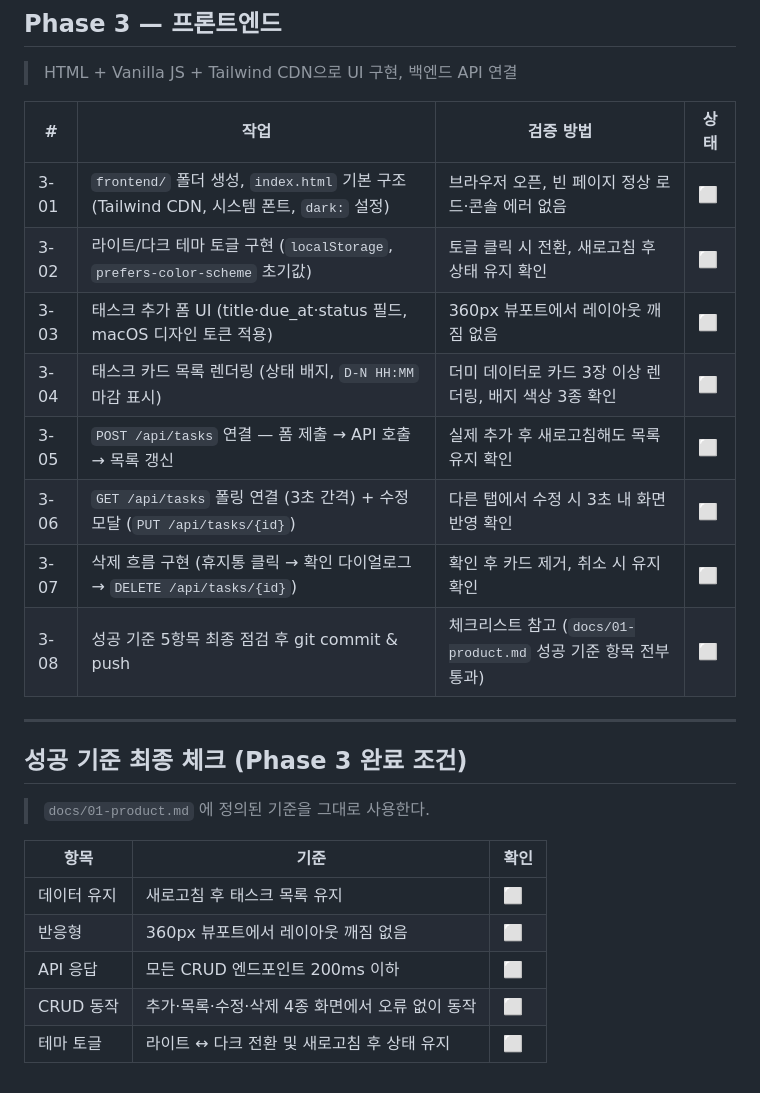
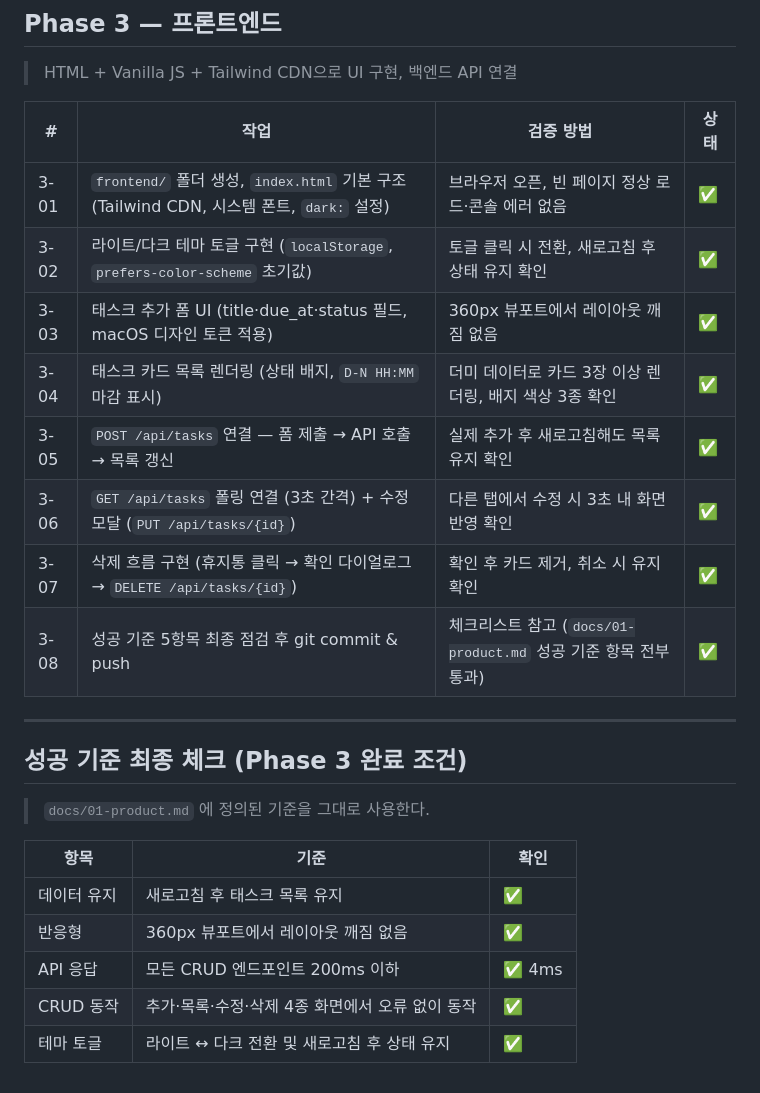
Before and after one commit to SYONGSYONG/kosta-taskflow-pro, a Markdown page: docs/04-tasks.md, the part around one of its changes. Rendered like a GitHub page.

Commit message:
docs: Phase 1~3 전체 완료 체크리스트 업데이트 (성공 기준 5항목 통과)
Co-Authored-By: Claude Sonnet 4.6 (1M context) <noreply@anthropic.com>

```diff
--- a/docs/04-tasks.md
+++ b/docs/04-tasks.md
@@ -53,14 +53,14 @@
 
 | # | 작업 | 검증 방법 | 상태 |
 |---|------|----------|------|
-| 3-01 | `frontend/` 폴더 생성, `index.html` 기본 구조 (Tailwind CDN, 시스템 폰트, `dark:` 설정) | 브라우저 오픈, 빈 페이지 정상 로드·콘솔 에러 없음 | ⬜ |
-| 3-02 | 라이트/다크 테마 토글 구현 (`localStorage`, `prefers-color-scheme` 초기값) | 토글 클릭 시 전환, 새로고침 후 상태 유지 확인 | ⬜ |
-| 3-03 | 태스크 추가 폼 UI (title·due_at·status 필드, macOS 디자인 토큰 적용) | 360px 뷰포트에서 레이아웃 깨짐 없음 | ⬜ |
-| 3-04 | 태스크 카드 목록 렌더링 (상태 배지, `D-N HH:MM` 마감 표시) | 더미 데이터로 카드 3장 이상 렌더링, 배지 색상 3종 확인 | ⬜ |
-| 3-05 | `POST /api/tasks` 연결 — 폼 제출 → API 호출 → 목록 갱신 | 실제 추가 후 새로고침해도 목록 유지 확인 | ⬜ |
-| 3-06 | `GET /api/tasks` 폴링 연결 (3초 간격) + 수정 모달 (`PUT /api/tasks/{id}`) | 다른 탭에서 수정 시 3초 내 화면 반영 확인 | ⬜ |
-| 3-07 | 삭제 흐름 구현 (휴지통 클릭 → 확인 다이얼로그 → `DELETE /api/tasks/{id}`) | 확인 후 카드 제거, 취소 시 유지 확인 | ⬜ |
-| 3-08 | 성공 기준 5항목 최종 점검 후 git commit & push | 체크리스트 참고 (`docs/01-product.md` 성공 기준 항목 전부 통과) | ⬜ |
+| 3-01 | `frontend/` 폴더 생성, `index.html` 기본 구조 (Tailwind CDN, 시스템 폰트, `dark:` 설정) | 브라우저 오픈, 빈 페이지 정상 로드·콘솔 에러 없음 | ✅ |
+| 3-02 | 라이트/다크 테마 토글 구현 (`localStorage`, `prefers-color-scheme` 초기값) | 토글 클릭 시 전환, 새로고침 후 상태 유지 확인 | ✅ |
+| 3-03 | 태스크 추가 폼 UI (title·due_at·status 필드, macOS 디자인 토큰 적용) | 360px 뷰포트에서 레이아웃 깨짐 없음 | ✅ |
+| 3-04 | 태스크 카드 목록 렌더링 (상태 배지, `D-N HH:MM` 마감 표시) | 더미 데이터로 카드 3장 이상 렌더링, 배지 색상 3종 확인 | ✅ |
+| 3-05 | `POST /api/tasks` 연결 — 폼 제출 → API 호출 → 목록 갱신 | 실제 추가 후 새로고침해도 목록 유지 확인 | ✅ |
+| 3-06 | `GET /api/tasks` 폴링 연결 (3초 간격) + 수정 모달 (`PUT /api/tasks/{id}`) | 다른 탭에서 수정 시 3초 내 화면 반영 확인 | ✅ |
+| 3-07 | 삭제 흐름 구현 (휴지통 클릭 → 확인 다이얼로그 → `DELETE /api/tasks/{id}`) | 확인 후 카드 제거, 취소 시 유지 확인 | ✅ |
+| 3-08 | 성공 기준 5항목 최종 점검 후 git commit & push | 체크리스트 참고 (`docs/01-product.md` 성공 기준 항목 전부 통과) | ✅ |
 
 ---
 
@@ -70,8 +70,8 @@
 
 | 항목 | 기준 | 확인 |
 |------|------|------|
-| 데이터 유지 | 새로고침 후 태스크 목록 유지 | ⬜ |
-| 반응형 | 360px 뷰포트에서 레이아웃 깨짐 없음 | ⬜ |
-| API 응답 | 모든 CRUD 엔드포인트 200ms 이하 | ⬜ |
-| CRUD 동작 | 추가·목록·수정·삭제 4종 화면에서 오류 없이 동작 | ⬜ |
-| 테마 토글 | 라이트 ↔ 다크 전환 및 새로고침 후 상태 유지 | ⬜ |
+| 데이터 유지 | 새로고침 후 태스크 목록 유지 | ✅ |
+| 반응형 | 360px 뷰포트에서 레이아웃 깨짐 없음 | ✅ |
+| API 응답 | 모든 CRUD 엔드포인트 200ms 이하 | ✅ 4ms |
+| CRUD 동작 | 추가·목록·수정·삭제 4종 화면에서 오류 없이 동작 | ✅ |
+| 테마 토글 | 라이트 ↔ 다크 전환 및 새로고침 후 상태 유지 | ✅ |
```
Also changed, not shown: other parts of docs/04-tasks.md (+14 -14 lines).
